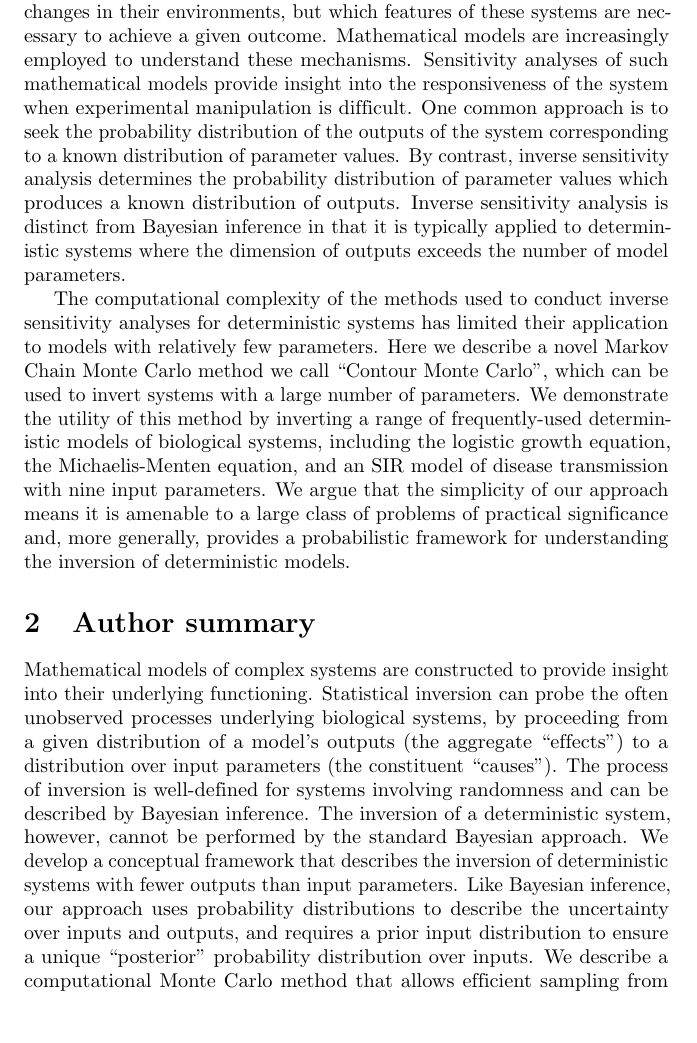
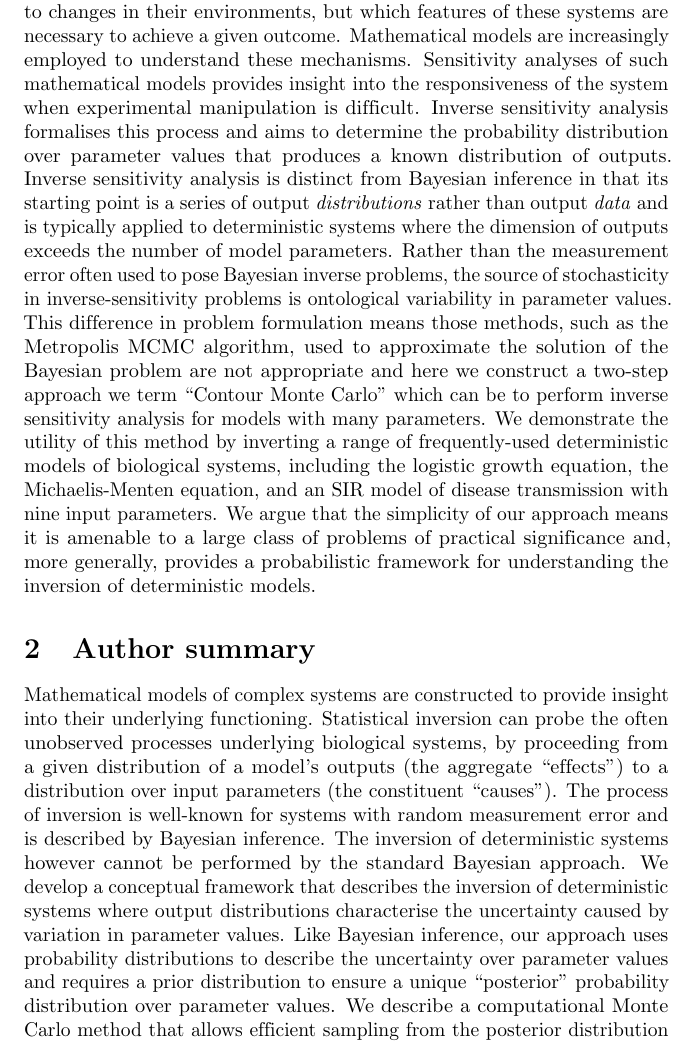
Before and after one commit to ben18785/inverse-sensitivity, a LaTeX document (write-up/inverse_sensitivity_jacobians-redraft.tex): part of page 2 of 22 before the commit and part of page 2 of 24 after it, cut so that both start at the same text, the shorter picture padded with empty space. Compiled offline with pdfLaTeX.

Commit message:
First redraft of abstract and author summary done

```diff
--- a/write-up/inverse_sensitivity_jacobians-redraft.tex
+++ b/write-up/inverse_sensitivity_jacobians-redraft.tex
@@ -94,9 +94,7 @@ Simon Tavener\textsuperscript{4}.
 \newpage
 \section{Abstract}
 
-Biological systems have evolved a degree of robustness with respect to perturbations in their environment and this capability is essential for their survival. In applications ranging from therapeutics to conservation, it is important to understand not only the sensitivity of biological systems to changes in their environments, but which features of these systems are necessary to achieve a given outcome. Mathematical models are increasingly employed to understand these mechanisms. Sensitivity analyses of such mathematical models provide insight into the responsiveness of the system when experimental manipulation is difficult. One common approach is to seek the probability distribution of the outputs of the system corresponding to a known distribution of parameter values. By contrast, inverse sensitivity analysis determines the probability distribution of parameter values which produces a known distribution of outputs. Inverse sensitivity analysis is distinct from Bayesian inference in that it is typically applied to deterministic systems where the dimension of outputs exceeds the number of model parameters.
-
-The computational complexity of the methods used to conduct inverse sensitivity analyses for deterministic systems has limited their application to models with relatively few parameters. Here we describe a novel Markov Chain Monte Carlo method we call ``Contour Monte Carlo'', which can be used to invert systems with a large number of parameters. We demonstrate the utility of this method by inverting a range of frequently-used deterministic models of biological systems, including the logistic growth equation, the Michaelis-Menten equation, and an SIR model of disease transmission with nine input parameters. We argue that the simplicity of our approach means it is amenable to a large class of problems of practical significance and, more generally, provides a probabilistic framework for understanding the inversion of deterministic models.
+Biological systems have evolved a degree of robustness with respect to perturbations in their environment and this capability is essential for their survival. In applications ranging from therapeutics to conservation, it is important to understand not only the sensitivity of biological systems to changes in their environments, but which features of these systems are necessary to achieve a given outcome. Mathematical models are increasingly employed to understand these mechanisms. Sensitivity analyses of such mathematical models provides insight into the responsiveness of the system when experimental manipulation is difficult. Inverse sensitivity analysis formalises this process and aims to determine the probability distribution over parameter values that produces a known distribution of outputs. Inverse sensitivity analysis is distinct from Bayesian inference in that its starting point is a series of output \textit{distributions} rather than output \textit{data} and is typically applied to deterministic systems where the dimension of outputs exceeds the number of model parameters. Rather than the measurement error often used to pose Bayesian inverse problems, the source of stochasticity in inverse-sensitivity problems is ontological variability in parameter values. This difference in problem formulation means those methods, such as the Metropolis MCMC algorithm, used to approximate the solution of the Bayesian problem are not appropriate and here we construct a two-step approach we term ``Contour Monte Carlo'' which can be to perform inverse sensitivity analysis for models with many parameters. We demonstrate the utility of this method by inverting a range of frequently-used deterministic models of biological systems, including the logistic growth equation, the Michaelis-Menten equation, and an SIR model of disease transmission with nine input parameters. We argue that the simplicity of our approach means it is amenable to a large class of problems of practical significance and, more generally, provides a probabilistic framework for understanding the inversion of deterministic models.
 
 
 
@@ -113,7 +111,7 @@ The computational complexity of the methods used to conduct inverse sensitivity
 
 \section{Author summary}
 %We frequently know what behaviours of biological systems are desirous - a heart should beat rhythmically, population sizes of pandas should remain stable, and so on - well before we understand what causes these outcomes.
-Mathematical models of complex systems are constructed to provide insight into their underlying functioning. Statistical inversion can probe the often unobserved processes underlying biological systems, by proceeding from a given distribution of a model's outputs (the aggregate ``effects'') to a distribution over input parameters (the constituent ``causes''). The process of inversion is well-defined for systems involving randomness and can be described by Bayesian inference. The inversion of a deterministic system, however, cannot be performed by the standard Bayesian approach. We develop a conceptual framework that describes the inversion of deterministic systems with fewer outputs than input parameters. Like Bayesian inference, our approach uses probability distributions to describe the uncertainty over inputs and outputs, and requires a prior input distribution to ensure a unique ``posterior'' probability distribution over inputs. We describe a computational Monte Carlo method that allows efficient sampling from the posterior distribution even as the dimension of the input parameter space grows. This is a two-step process where we first estimate a ``contour volume density'' associated with each output value which is then used to define a sampling algorithm that yields the requisite input distribution asymptotically. Our approach is simple, broadly applicable and could be widely adopted.
+Mathematical models of complex systems are constructed to provide insight into their underlying functioning. Statistical inversion can probe the often unobserved processes underlying biological systems, by proceeding from a given distribution of a model's outputs (the aggregate ``effects'') to a distribution over input parameters (the constituent ``causes''). The process of inversion is well-known for systems with random measurement error and is described by Bayesian inference. The inversion of deterministic systems however cannot be performed by the standard Bayesian approach. We develop a conceptual framework that describes the inversion of deterministic systems where output distributions characterise the uncertainty caused by variation in parameter values. Like Bayesian inference, our approach uses probability distributions to describe the uncertainty over parameter values and requires a prior distribution to ensure a unique ``posterior'' probability distribution over parameter values. We describe a computational Monte Carlo method that allows efficient sampling from the posterior distribution even as the dimension of the input parameter space grows. This is a two-step process where we first estimate a ``contour volume density'' associated with each output value which is then used to define a sampling algorithm that yields the requisite input distribution asymptotically. Our approach is simple, broadly applicable and could be widely adopted.
 
 \linenumbers
 
```
Also changed, not shown: figures/comparing_bayes_sensitivity.pdf, write-up/inverse_sensitivity_jacobians-redraft.pdf, write-up/inverse_sensitivity_jacobians-redraft.tex (3 more changed lines).
